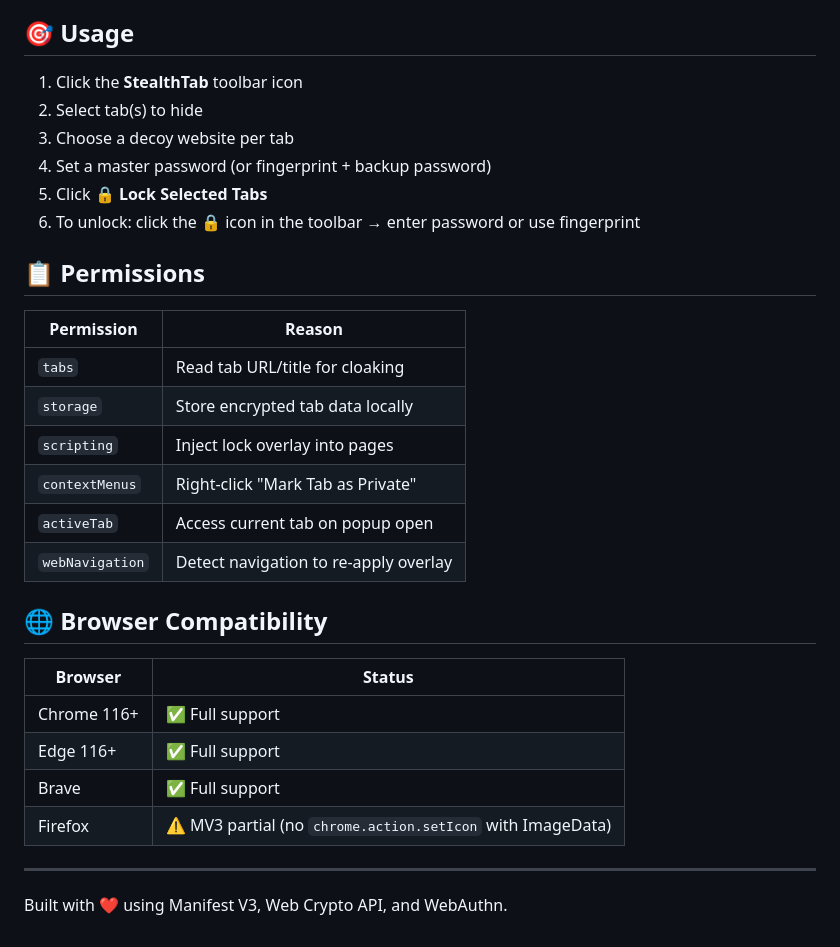
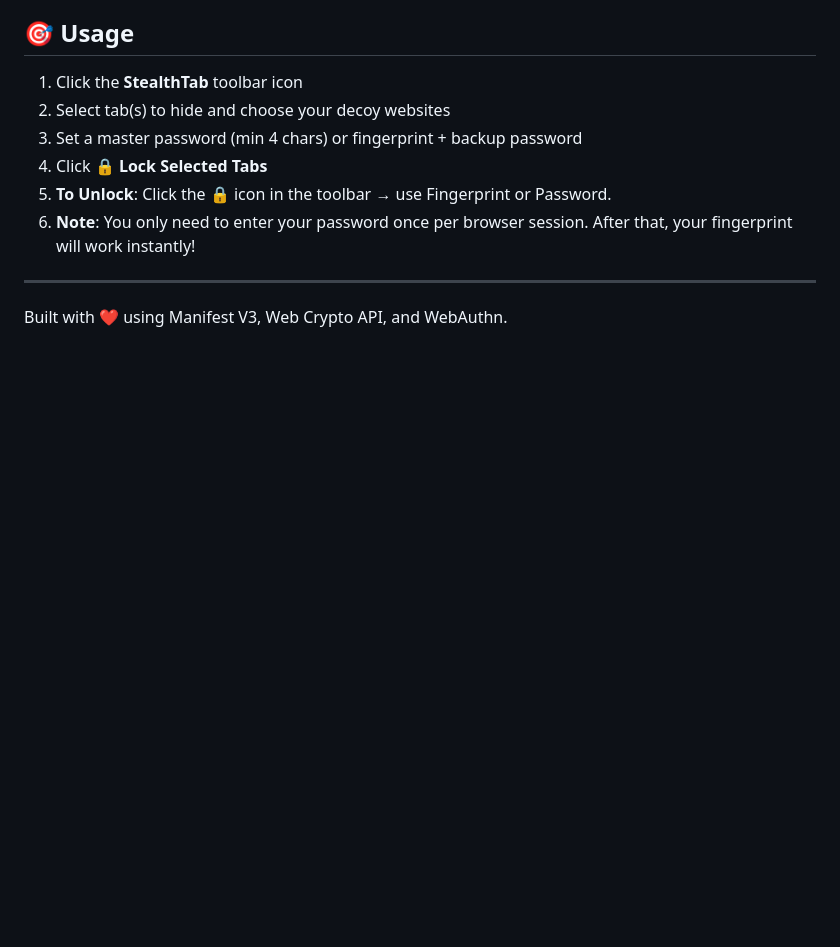
Before and after one commit to hepsi33/stealthtab, a Markdown page: README.md, the part around one of its changes. Rendered like a GitHub page; blank space fills up the shorter version.

```diff
--- a/README.md
+++ b/README.md
@@ -61,31 +60,11 @@ stealthtab/
 ## 🎯 Usage
 
 1. Click the **StealthTab** toolbar icon
-2. Select tab(s) to hide
-3. Choose a decoy website per tab
-4. Set a master password (or fingerprint + backup password)
-5. Click **🔒 Lock Selected Tabs**
-6. To unlock: click the **🔒** icon in the toolbar → enter password or use fingerprint
-
-## 📋 Permissions
-
-| Permission | Reason |
-|------------|--------|
-| `tabs` | Read tab URL/title for cloaking |
-| `storage` | Store encrypted tab data locally |
-| `scripting` | Inject lock overlay into pages |
-| `contextMenus` | Right-click "Mark Tab as Private" |
-| `activeTab` | Access current tab on popup open |
-| `webNavigation` | Detect navigation to re-apply overlay |
-
-## 🌐 Browser Compatibility
-
-| Browser | Status |
-|---------|--------|
-| Chrome 116+ | ✅ Full support |
-| Edge 116+ | ✅ Full support |
-| Brave | ✅ Full support |
-| Firefox | ⚠️ MV3 partial (no `chrome.action.setIcon` with ImageData) |
+2. Select tab(s) to hide and choose your decoy websites
+3. Set a master password (min 4 chars) or fingerprint + backup password
+4. Click **🔒 Lock Selected Tabs**
+5. **To Unlock**: Click the **🔒** icon in the toolbar → use Fingerprint or Password.
+6. **Note**: You only need to enter your password once per browser session. After that, your fingerprint will work instantly!
 
 ---
 
```
Also changed, not shown: other parts of README.md (+20 -21 lines).
